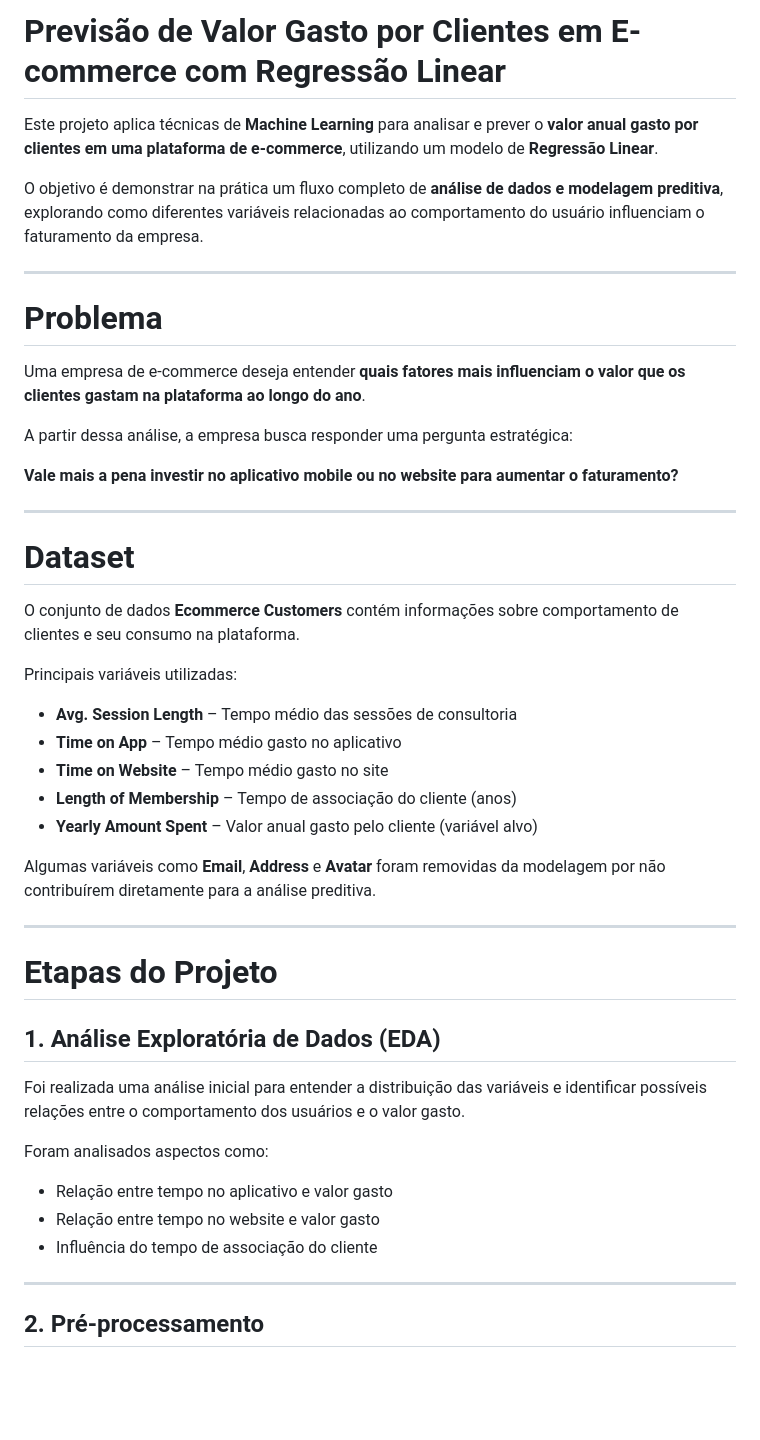
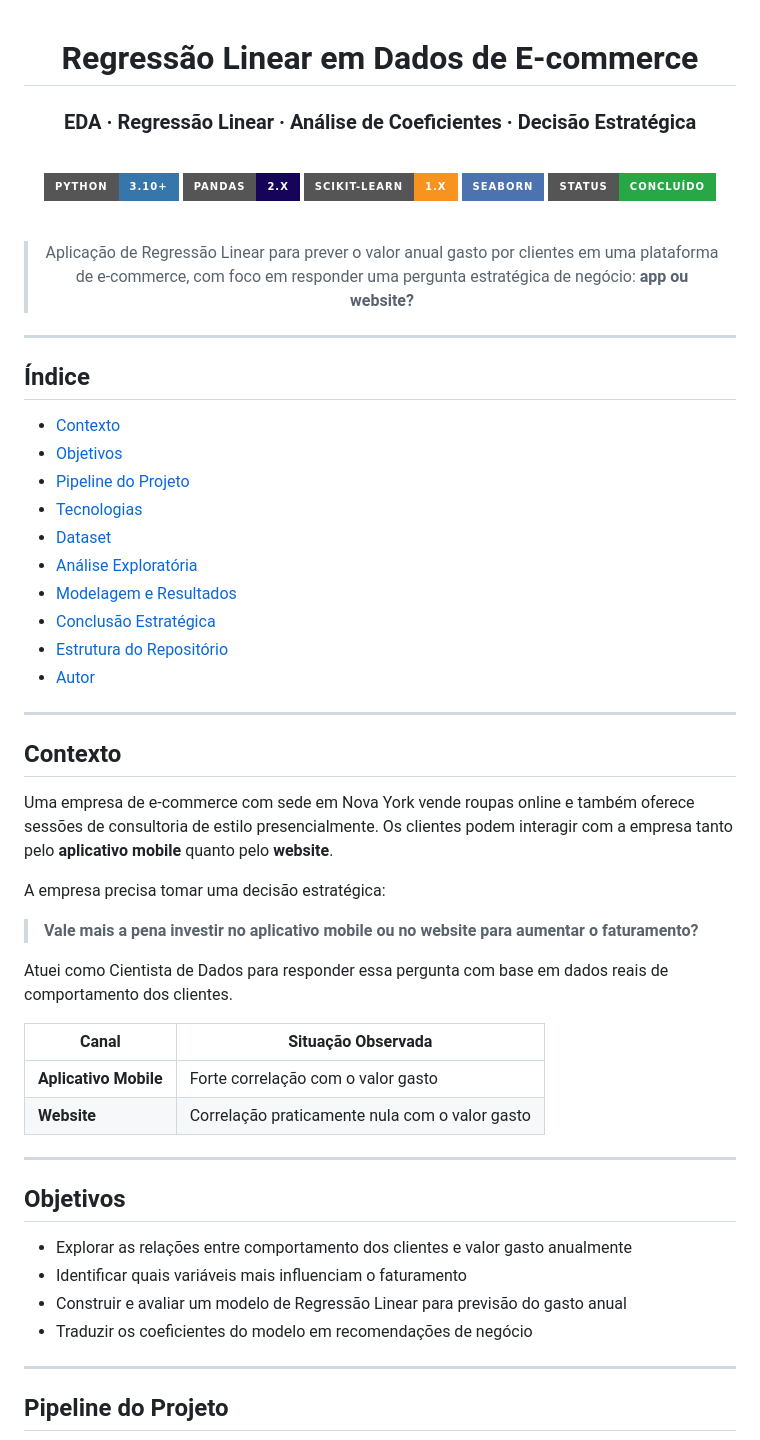
Before and after one commit to Anderson1999DC/Regressao-Linear-em-dados-de-e-commerce, a Markdown page: README.md, the part around one of its changes. GitHub-like rendering; badges without logos; blank space fills up the shorter version.

```diff
--- a/README.md
+++ b/README.md
@@ -1,50 +1,65 @@
-# Previsão de Valor Gasto por Clientes em E-commerce com Regressão Linear
+<div align="center">
 
-Este projeto aplica técnicas de **Machine Learning** para analisar e prever o **valor anual gasto por clientes em uma plataforma de e-commerce**, utilizando um modelo de **Regressão Linear**.
+# Regressão Linear em Dados de E-commerce
+### EDA · Regressão Linear · Análise de Coeficientes · Decisão Estratégica
 
-O objetivo é demonstrar na prática um fluxo completo de **análise de dados e modelagem preditiva**, explorando como diferentes variáveis relacionadas ao comportamento do usuário influenciam o faturamento da empresa.
+<br>
+
+[![Python](https://img.shields.io/badge/Python-3.10%2B-3776AB?style=for-the-badge&logo=python&logoColor=white)](https://www.python.org/)
+[![Pandas](https://img.shields.io/badge/Pandas-2.x-150458?style=for-the-badge&logo=pandas&logoColor=white)](https://pandas.pydata.org/)
+[![Scikit-learn](https://img.shields.io/badge/Scikit--learn-1.x-F7931E?style=for-the-badge&logo=scikitlearn&logoColor=white)](https://scikit-learn.org/)
+[![Seaborn](https://img.shields.io/badge/Seaborn-4C72B0?style=for-the-badge&logo=python&logoColor=white)](https://seaborn.pydata.org/)
+[![Status](https://img.shields.io/badge/Status-Concluído-28a745?style=for-the-badge)]()
+
+<br>
+
+> Aplicação de Regressão Linear para prever o valor anual gasto por clientes em uma plataforma
+> de e-commerce, com foco em responder uma pergunta estratégica de negócio: **app ou website?**
+
+</div>
 
 ---
 
-# Problema
+## Índice
 
-Uma empresa de e-commerce deseja entender **quais fatores mais influenciam o valor que os clientes gastam na plataforma ao longo do ano**.
-
-A partir dessa análise, a empresa busca responder uma pergunta estratégica:
-
-**Vale mais a pena investir no aplicativo mobile ou no website para aumentar o faturamento?**
+- [Contexto](#contexto)
+- [Objetivos](#objetivos)
+- [Pipeline do Projeto](#pipeline-do-projeto)
+- [Tecnologias](#tecnologias-utilizadas)
+- [Dataset](#dataset)
+- [Análise Exploratória](#análise-exploratória)
+- [Modelagem e Resultados](#modelagem-e-resultados)
+- [Conclusão Estratégica](#conclusão-estratégica)
+- [Estrutura do Repositório](#estrutura-do-repositório)
+- [Autor](#autor)
 
 ---
 
-# Dataset
+## Contexto
 
-O conjunto de dados **Ecommerce Customers** contém informações sobre comportamento de clientes e seu consumo na plataforma.
+Uma empresa de e-commerce com sede em Nova York vende roupas online e também oferece sessões de consultoria de estilo presencialmente. Os clientes podem interagir com a empresa tanto pelo **aplicativo mobile** quanto pelo **website**.
 
-Principais variáveis utilizadas:
+A empresa precisa tomar uma decisão estratégica:
 
-- **Avg. Session Length** – Tempo médio das sessões de consultoria
-- **Time on App** – Tempo médio gasto no aplicativo
-- **Time on Website** – Tempo médio gasto no site
-- **Length of Membership** – Tempo de associação do cliente (anos)
-- **Yearly Amount Spent** – Valor anual gasto pelo cliente (variável alvo)
+> **Vale mais a pena investir no aplicativo mobile ou no website para aumentar o faturamento?**
 
-Algumas variáveis como **Email**, **Address** e **Avatar** foram removidas da modelagem por não contribuírem diretamente para a análise preditiva.
+Atuei como Cientista de Dados para responder essa pergunta com base em dados reais de comportamento dos clientes.
+
+| Canal | Situação Observada |
+|---|---|
+| **Aplicativo Mobile** | Forte correlação com o valor gasto |
+| **Website** | Correlação praticamente nula com o valor gasto |
 
 ---
 
-# Etapas do Projeto
+## Objetivos
 
-## 1. Análise Exploratória de Dados (EDA)
-
-Foi realizada uma análise inicial para entender a distribuição das variáveis e identificar possíveis relações entre o comportamento dos usuários e o valor gasto.
-
-Foram analisados aspectos como:
-
-- Relação entre tempo no aplicativo e valor gasto
-- Relação entre tempo no website e valor gasto
-- Influência do tempo de associação do cliente
+- Explorar as relações entre comportamento dos clientes e valor gasto anualmente
+- Identificar quais variáveis mais influenciam o faturamento
+- Construir e avaliar um modelo de Regressão Linear para previsão do gasto anual
+- Traduzir os coeficientes do modelo em recomendações de negócio
 
 ---
 
-## 2. Pré-processamento
+## Pipeline do Projeto
 
```
Also changed, not shown: other parts of README.md (+155 -57 lines).
